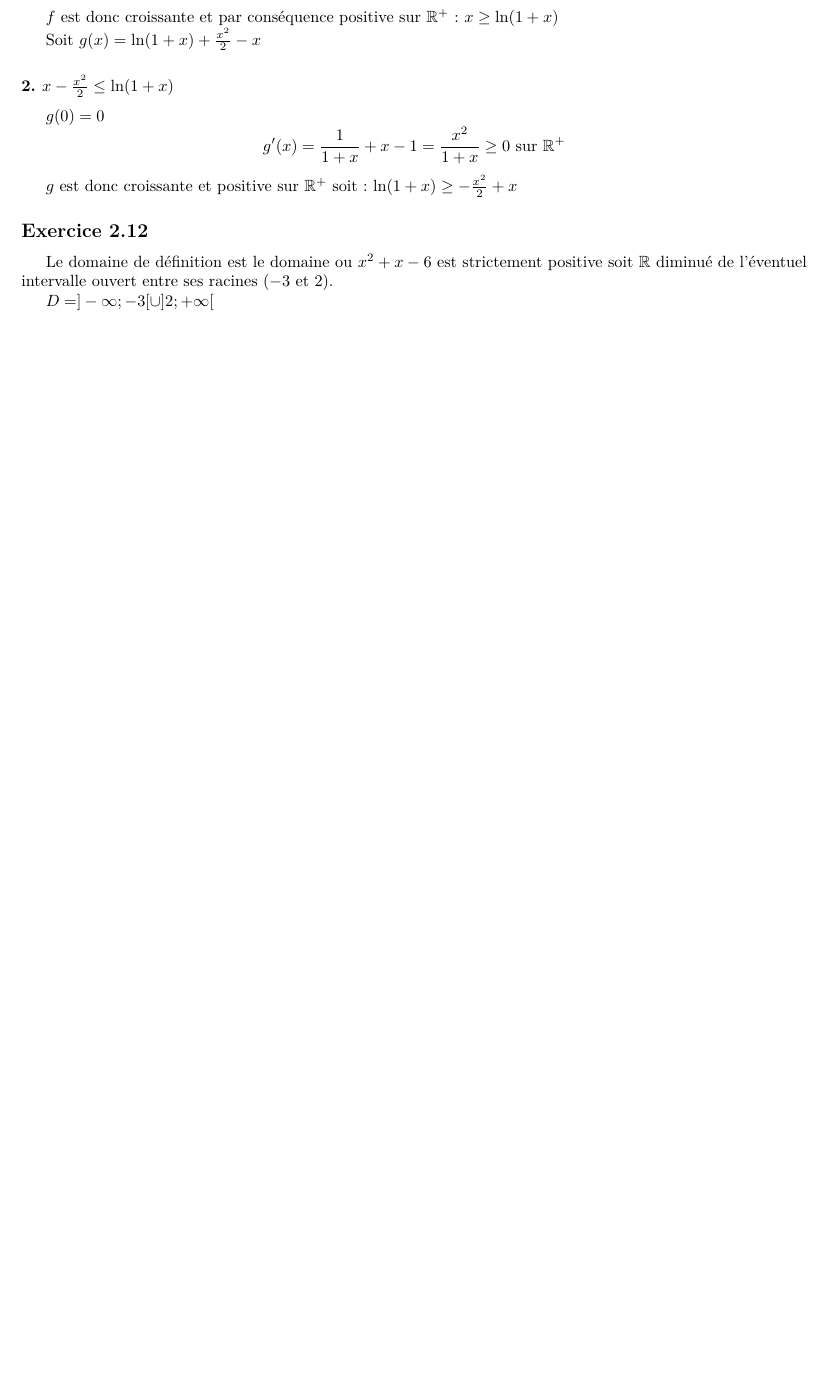
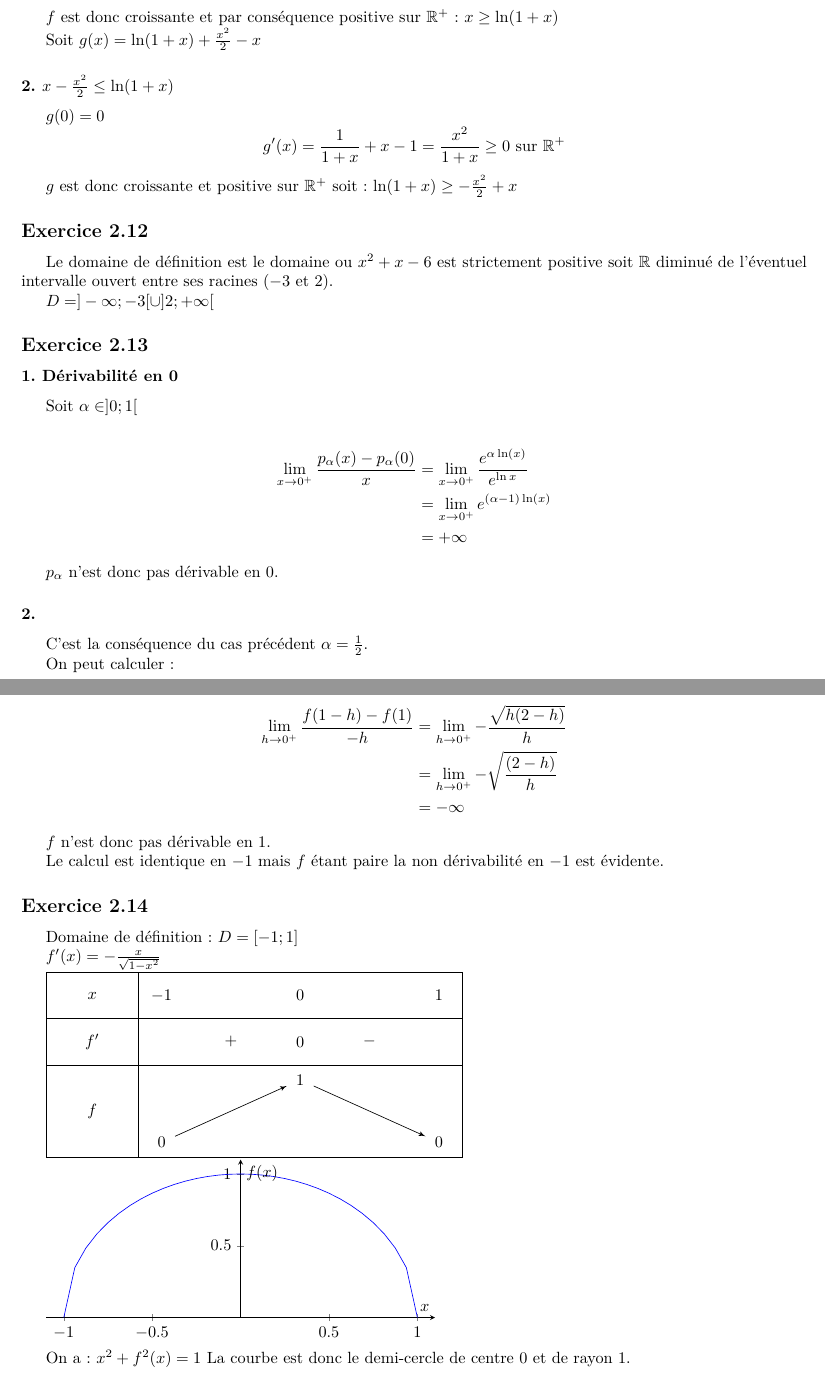
Before and after one commit to sravez/dauphine, a LaTeX document (math/20250902_Calcul/Math - Exercice-2.tex): part of page 10 of 10 before the commit and two parts of pages 10 and 11 of 11 after it, the two joined at a grey line, cut so that both start at the same text, the shorter picture padded with empty space. Compiled offline with XeLaTeX.

Commit message:
Exercice 2.14

```diff
--- a/math/20250902_Calcul/Math - Exercice-2.tex
+++ b/math/20250902_Calcul/Math - Exercice-2.tex
@@ -670,4 +670,70 @@ intervalle ouvert entre ses racines ($-3$ et $2$).
 
 $D = ]-\infty ; -3 [ \cup ]2; +\infty[$
 
+\subsection*{Exercice 2.13}
+\subsubsection*{1. Dérivabilité en 0}
+
+Soit $\alpha \in ]0;1[$
+
+\begin{equation*}
+	\begin{split}
+		\lim_{x \rightarrow 0^{+}} \frac{p_{\alpha}(x) - p_{\alpha}(0)}{x}
+		&= \lim_{x \rightarrow 0^{+}} \frac{e^{\alpha \ln(x)}}{e^{\ln x}} \\
+		&= \lim_{x \rightarrow 0^{+}} e^{(\alpha-1) \ln(x)} \\
+		&= +\infty
+	\end{split}
+\end{equation*}
+
+$p_\alpha$ n'est donc pas dérivable en $0$.
+
+\subsubsection*{2.}
+
+C'est la conséquence du cas précédent $\alpha = \frac{1}{2}$.
+
+On peut calculer :
+
+\begin{equation*}
+	\begin{split}
+		\lim_{h \rightarrow 0^{+}} \frac{f(1-h) - f(1)}{-h}
+			&= \lim_{h \rightarrow 0^{+}} -\frac{\sqrt{h(2-h)}}{h} \\
+			&= \lim_{h \rightarrow 0^{+}} -\sqrt{\frac{(2-h)}{h}} \\
+			&= -\infty
+	\end{split}
+\end{equation*}
+
+$f$ n'est donc pas dérivable en $1$.
+
+Le calcul est identique en $-1$ mais $f$ étant paire la non dérivabilité en $-1$ est évidente.
+
+
+\subsection*{Exercice 2.14}
+
+Domaine de définition : $D = [-1 ; 1]$
+
+$f'(x) = -\frac{x}{\sqrt{1-x^2}}$
+
+\begin{tikzpicture}
+	\tkzTabInit{$x$/1, $f'$/1, $f$/2 }
+	{$-1$  , $0$   , $1$}
+	\tkzTabLine{, + , 0 , -, }
+
+	\tkzTabVar{-/$0$, +/$1$ , -/$0$ }
+\end{tikzpicture}
+
+\begin{tikzpicture}
+	\begin{axis}[
+		axis lines=center,
+		height=5cm,
+		width=10cm,
+		xlabel={$x$},
+		ylabel={$f(x)$},
+		xmin=-1.1, xmax= 1.1,
+		ymin=0, ymax=1.1,
+		]
+		\addplot[blue,samples=161]{sqrt(1-x^2)};
+	\end{axis}
+\end{tikzpicture}
+
+On a : $x^2 + f^2(x) = 1$
+La courbe est donc le demi-cercle de centre 0 et de rayon 1.
 \end{document}]
```
